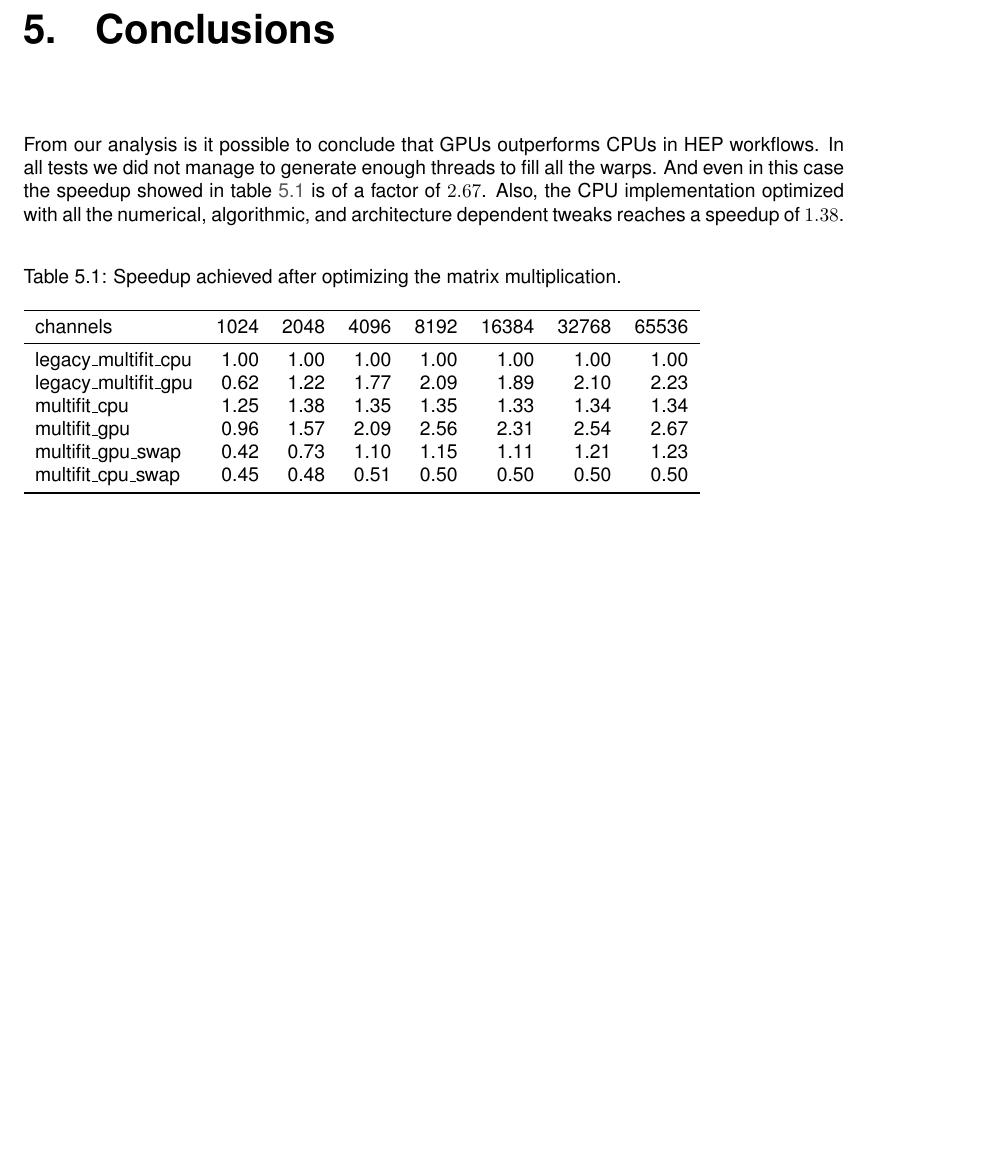
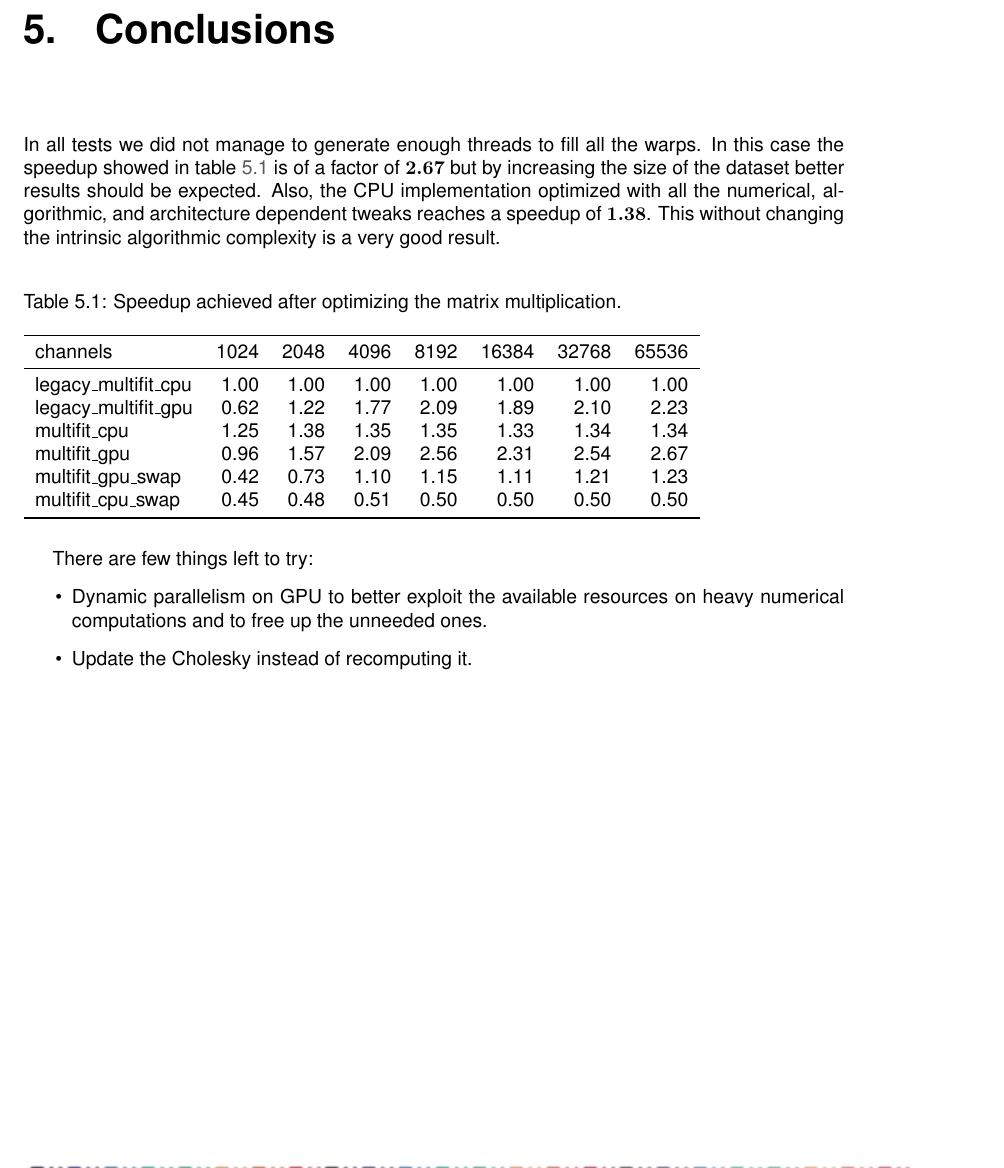
Before and after one commit to DiamonDinoia/openlab_report, a LaTeX thesis (thesis.tex, which reads chapters/conclusions.tex): part of page 25 of 26, cut so that both start at the same text, the shorter picture padded with empty space. Compiled offline with pdfLaTeX.

Commit message:
updated readme

```diff
--- a/chapters/conclusions.tex
+++ b/chapters/conclusions.tex
@@ -1,5 +1,5 @@
-From our analysis is it possible to conclude that GPUs outperforms CPUs in HEP workflows. In all tests we did not manage to generate enough threads to fill all the warps. And even in this case the speedup showed in table \ref{tab:speedup} is of a factor of $2.67$. Also, the CPU implementation optimized with all the numerical, algorithmic, and architecture dependent tweaks reaches a speedup of $1.38$.
-\begin{table}[h]
+In all tests we did not manage to generate enough threads to fill all the warps. In this case the speedup showed in table \ref{tab:speedup} is of a factor of $\bm{2.67}$ but by increasing the size of the dataset better results should be expected. Also, the CPU implementation optimized with all the numerical, algorithmic, and architecture dependent tweaks reaches a speedup of $\bm{1.38}$. This without changing the intrinsic algorithmic complexity is a very good result.\\
+\begin{table}[H]
   \caption{Speedup achieved after optimizing the matrix multiplication.}
   \label{tab:speedup}
 \begin{tabular}{lrrrrrrr}
@@ -15,3 +15,9 @@ multifit\_cpu\_swap   &   0.45 &   0.48 &   0.51 &   0.50 &   0.50 &   0.50 &
 \bottomrule
 \end{tabular}
 \end{table}
+There are few things left to try:
+\begin{itemize}
+  \item Dynamic parallelism on GPU to better exploit the available resources on heavy numerical computations and to free up the unneeded ones.
+  \item Update the Cholesky instead of recomputing it.
+
+\end{itemize}
```
Also changed, not shown: thesis.pdf.
